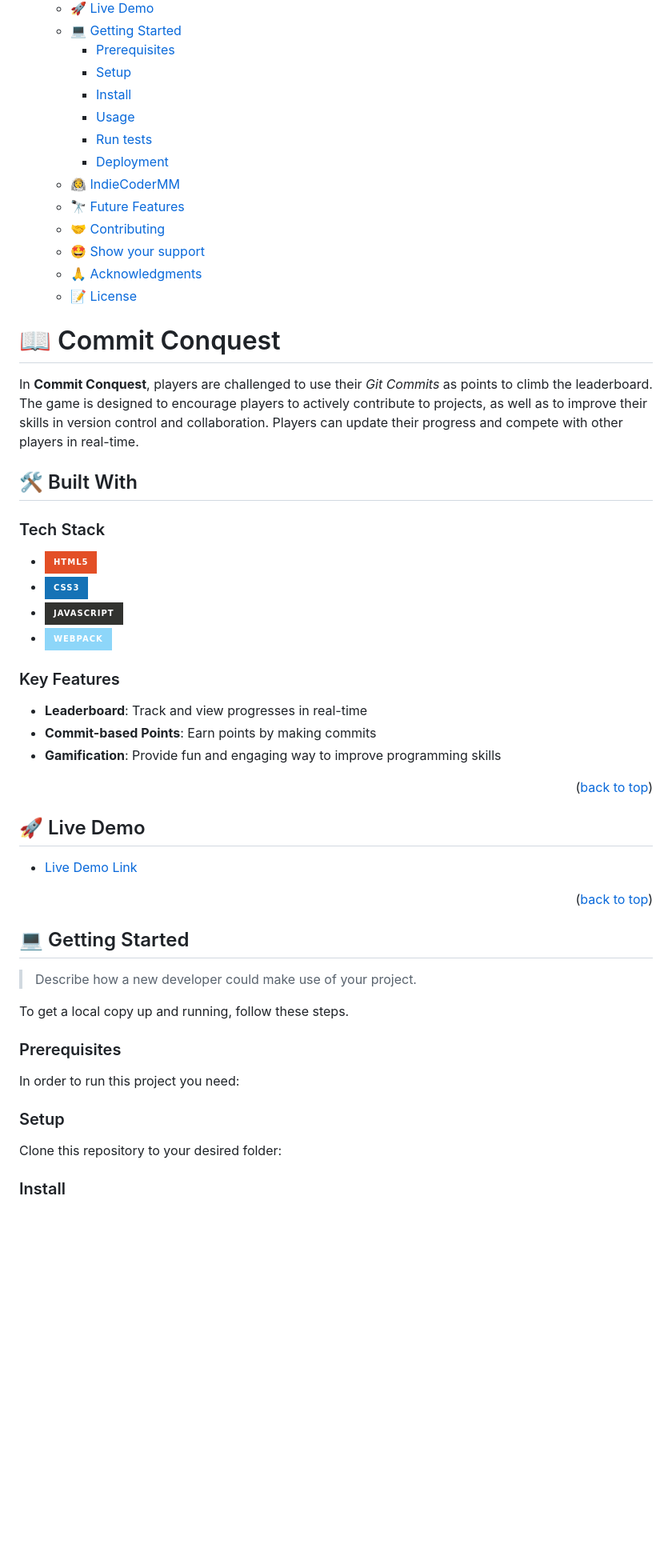
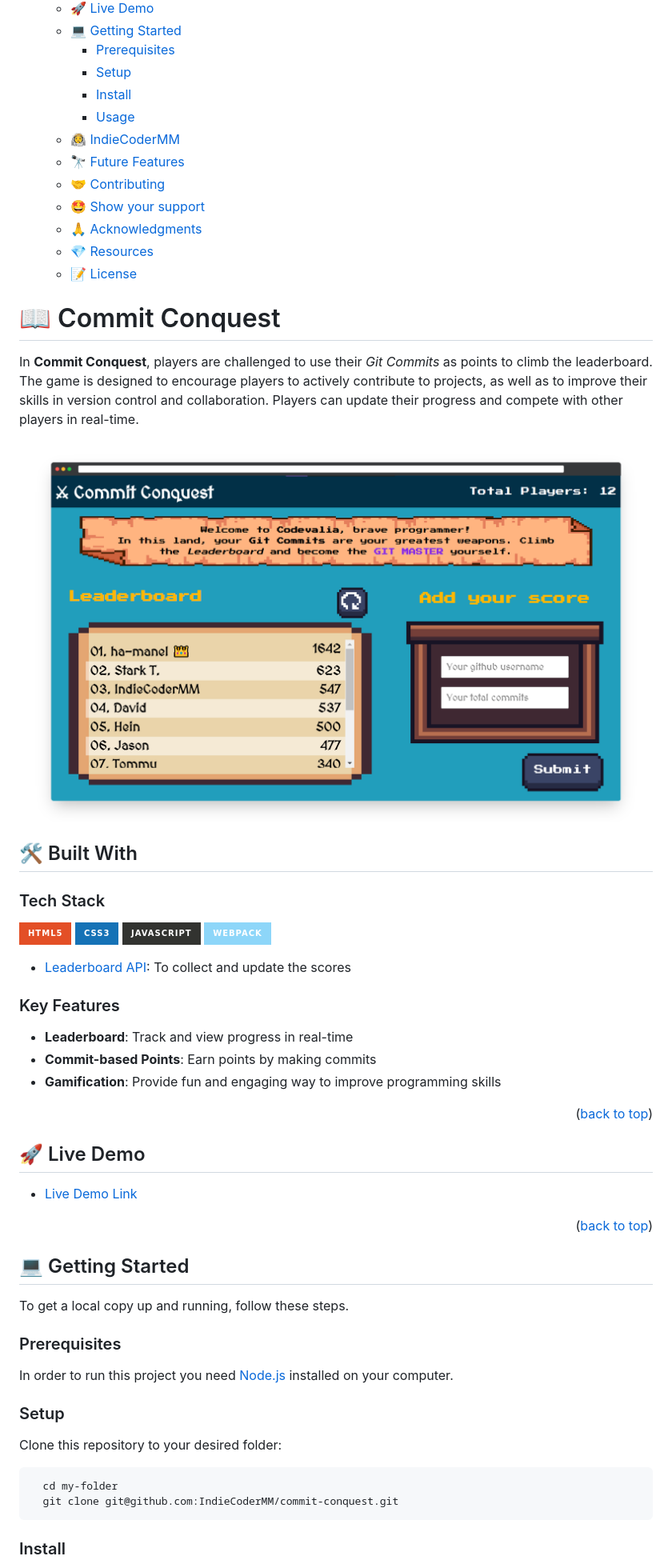
Before and after one commit to IndieCoderMM/commit-conquest, a Markdown page: README.md, the part around the change printed below. Shown: that part at 80% size. GitHub-like rendering; pictures changed too: leaderboard_screenshot.png (added); badges without logos; blank space fills up the shorter version.

````diff
--- a/README.md
+++ b/README.md
@@ -46,13 +24,12 @@ After you're finished please remove all the comments and instructions!
     - [Setup](#setup)
     - [Install](#install)
     - [Usage](#usage)
-    - [Run tests](#run-tests)
-    - [Deployment](#deployment)
   - [👨‍🚀 IndieCoderMM ](#-indiecodermm-)
   - [🔭 Future Features ](#-future-features-)
   - [🤝 Contributing ](#-contributing-)
   - [🤩 Show your support ](#-show-your-support-)
   - [🙏 Acknowledgments ](#-acknowledgments-)
+  - [💎 Resources ](#-resources-)
   - [📝 License ](#-license-)
 
 <!-- PROJECT DESCRIPTION -->
@@ -61,20 +38,24 @@ After you're finished please remove all the comments and instructions!
 
 In **Commit Conquest**, players are challenged to use their _Git Commits_ as points to climb the leaderboard. The game is designed to encourage players to actively contribute to projects, as well as to improve their skills in version control and collaboration. Players can update their progress and compete with other players in real-time.
 
+![screenshot](leaderboard_screenshot.png)
+
 ## 🛠 Built With <a name="built-with"></a>
 
 ### Tech Stack <a name="tech-stack"></a>
 
-- ![HTML5](https://img.shields.io/badge/html5-%23E34F26.svg?style=for-the-badge&logo=html5&logoColor=white)
-- ![CSS3](https://img.shields.io/badge/css3-%231572B6.svg?style=for-the-badge&logo=css3&logoColor=white)
-- ![JavaScript](https://img.shields.io/badge/javascript-%23323330.svg?style=for-the-badge&logo=javascript&logoColor=%23F7DF1E)
-- ![Webpack](https://img.shields.io/badge/webpack-%238DD6F9.svg?style=for-the-badge&logo=webpack&logoColor=black)
+![HTML5](https://img.shields.io/badge/html5-%23E34F26.svg?style=for-the-badge&logo=html5&logoColor=white)
+![CSS3](https://img.shields.io/badge/css3-%231572B6.svg?style=for-the-badge&logo=css3&logoColor=white)
+![JavaScript](https://img.shields.io/badge/javascript-%23323330.svg?style=for-the-badge&logo=javascript&logoColor=%23F7DF1E)
+![Webpack](https://img.shields.io/badge/webpack-%238DD6F9.svg?style=for-the-badge&logo=webpack&logoColor=black)
+
+- [Leaderboard API](https://www.notion.so/Leaderboard-API-service-24c0c3c116974ac49488d4eb0267ade3): To collect and update the scores
 
 <!-- Features -->
 
 ### Key Features <a name="key-features"></a>
 
-- **Leaderboard**: Track and view progresses in real-time
+- **Leaderboard**: Track and view progress in real-time
 - **Commit-based Points**: Earn points by making commits
 - **Gamification**: Provide fun and engaging way to improve programming skills
 
@@ -92,34 +73,20 @@ In **Commit Conquest**, players are challenged to use their _Git Commits_ as poi
 
 ## 💻 Getting Started <a name="getting-started"></a>
 
-> Describe how a new developer could make use of your project.
-
 To get a local copy up and running, follow these steps.
 
 ### Prerequisites
 
-In order to run this project you need:
-
-<!--
-Example command:
-
-```sh
- gem install rails
-```
- -->
+In order to run this project you need [Node.js](https://nodejs.org/en/) installed on your computer.
 
 ### Setup
 
 Clone this repository to your desired folder:
 
-<!--
-Example commands:
-
 ```sh
   cd my-folder
-  git clone git@github.com:myaccount/my-project.git
+  git clone git@github.com:IndieCoderMM/commit-conquest.git
 ```
---->
 
 ### Install
 
````
Also changed, not shown: other parts of README.md (+22 -64 lines), app_screenshot.png (deleted).
